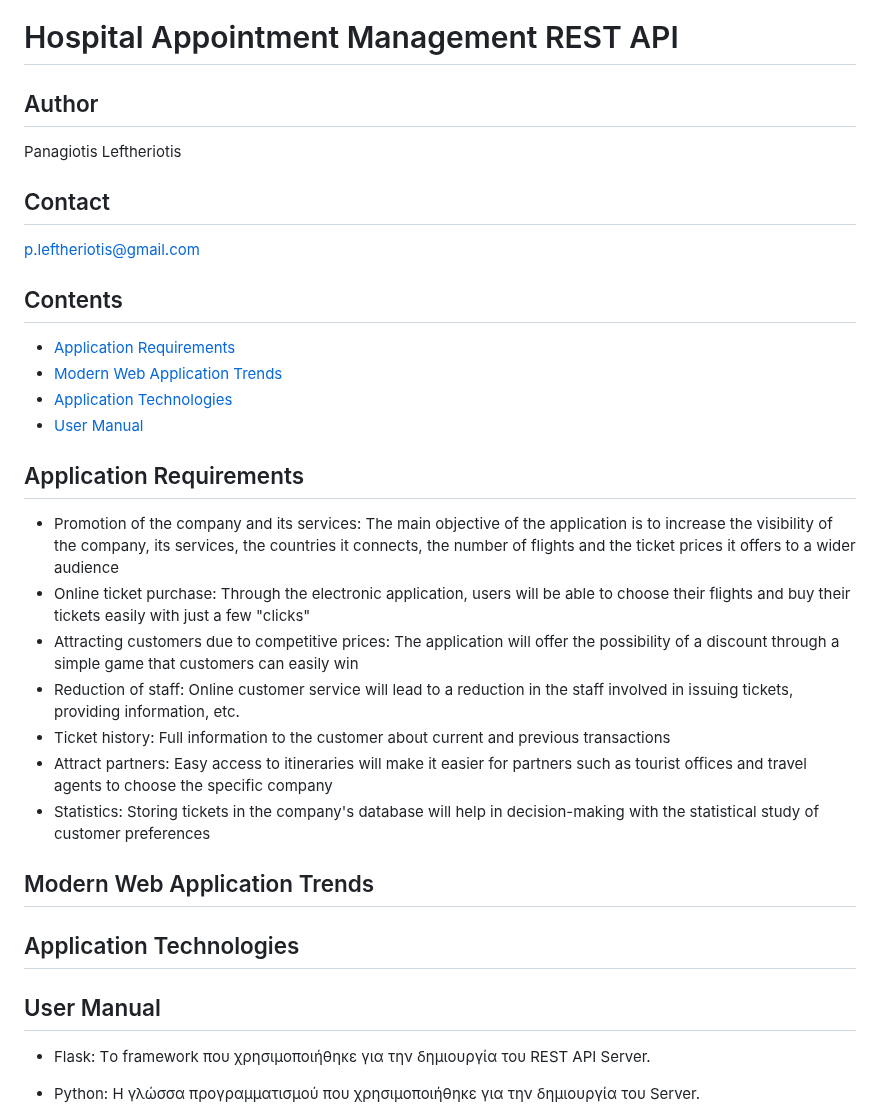
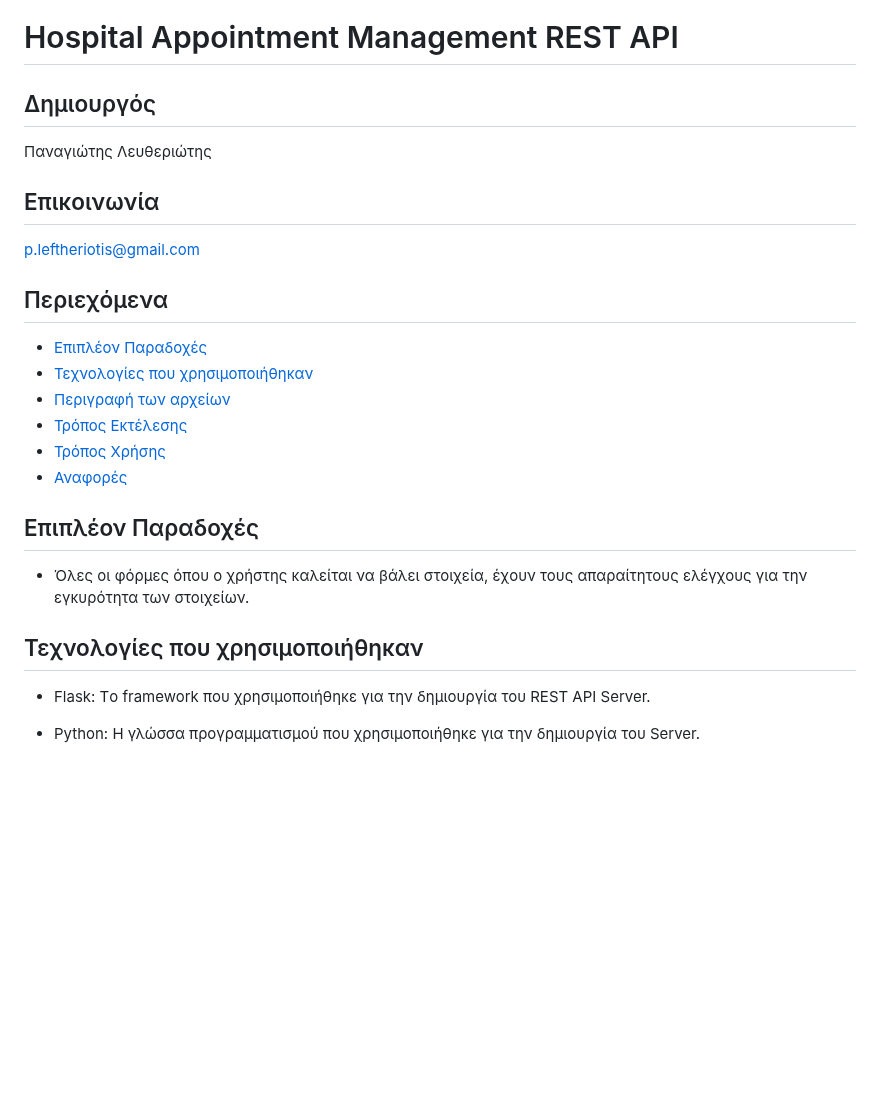
Before and after one commit to LeftheriotisP/hospital_management_rest_api, a Markdown page: README.md, the part around the change. GitHub-like rendering; blank space fills up the shorter version.

```diff
--- a/README.md
+++ b/README.md
@@ -1,29 +1,22 @@
 # Hospital Appointment Management REST API
-## Author
-Panagiotis Leftheriotis
+## Δημιουργός
+Παναγιώτης Λευθεριώτης
 
-## Contact
+## Επικοινωνία
 [p.leftheriotis@gmail.com](mailto:p.leftheriotis@gmail.com)
 
-## Contents
-- [Application Requirements](#application-requirements)
-- [Modern Web Application Trends](#modern-web-application-trends)
-- [Application Technologies](#application-technologies)
-- [User Manual](#user-manual)
+## Περιεχόμενα
+- [Επιπλέον Παραδοχές](#επιπλέον-παραδοχές)
+- [Τεχνολογίες που χρησιμοποιήθηκαν](#τεχνολογίες-που-χρησιμοποιήθηκαν)
+- [Περιγραφή των αρχείων](#περιγραφή-των-αρχείων)
+- [Τρόπος Εκτέλεσης](#τρόπος-εκτέλεσης)
+- [Τρόπος Χρήσης](#τρόπος-χρήσης)
+- [Αναφορές](#αναφορές)
 
-## Application Requirements
-- Promotion of the company and its services: The main objective of the application is to increase the visibility of the company, its services, the countries it connects, the number of flights and the ticket prices it offers to a wider audience
-- Online ticket purchase: Through the electronic application, users will be able to choose their flights and buy their tickets easily with just a few "clicks"
-- Attracting customers due to competitive prices: The application will offer the possibility of a discount through a simple game that customers can easily win
-- Reduction of staff: Online customer service will lead to a reduction in the staff involved in issuing tickets, providing information, etc.
-- Ticket history: Full information to the customer about current and previous transactions
-- Attract partners: Easy access to itineraries will make it easier for partners such as tourist offices and travel agents to choose the specific company
-- Statistics: Storing tickets in the company's database will help in decision-making with the statistical study of customer preferences
-## Modern Web Application Trends
+## Επιπλέον Παραδοχές
+- Όλες οι φόρμες όπου ο χρήστης καλείται να βάλει στοιχεία, έχουν τους απαραίτητους ελέγχους για την εγκυρότητα των στοιχείων.
 
-## Application Technologies
-
-## User Manual
+## Τεχνολογίες που χρησιμοποιήθηκαν
 - Flask: Tο framework που χρησιμοποιήθηκε για την δημιουργία του REST API Server.
 
 - Python: H γλώσσα προγραμματισμού που χρησιμοποιήθηκε για την δημιουργία του Server.
```
